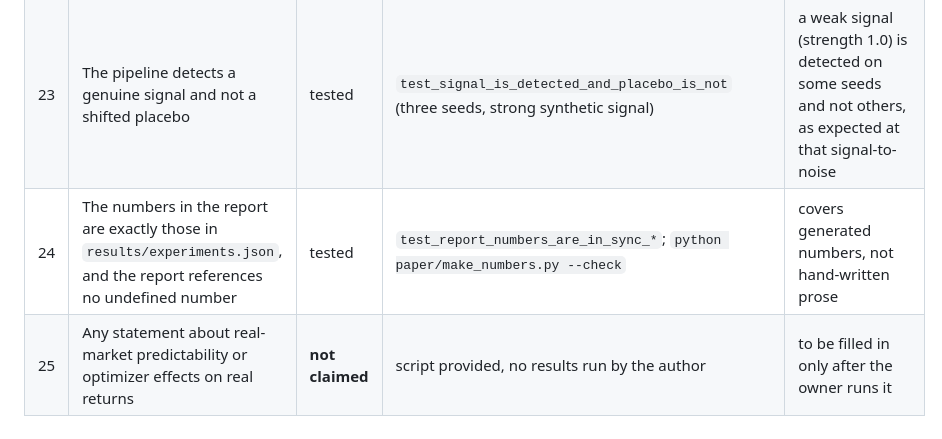
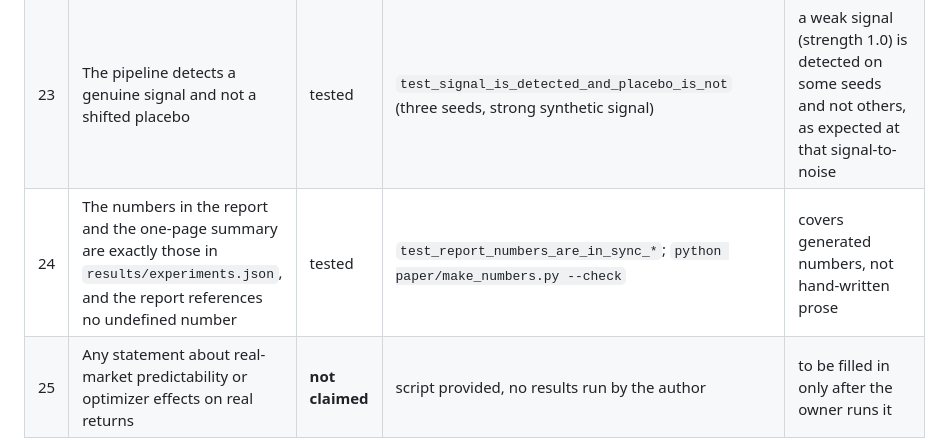
Before and after one commit to Kunal-svg-cyber/Custom-Optimizers, a Markdown page: docs/CLAIMS.md, the part around the change. Rendered like a GitHub page.

```diff
--- a/docs/CLAIMS.md
+++ b/docs/CLAIMS.md
@@ -47,7 +47,7 @@ Every substantive claim in this repository, the kind of support it has, where to
 |---|---|---|---|---|
 | 22 | The walk-forward pipeline uses no future information | tested | `test_market_features_are_causal`, `test_walk_forward_predictions_have_no_lookahead` | tests use synthetic data; the live data path (`yfinance`/CSV) is not unit-tested beyond the CSV loader |
 | 23 | The pipeline detects a genuine signal and not a shifted placebo | tested | `test_signal_is_detected_and_placebo_is_not` (three seeds, strong synthetic signal) | a weak signal (strength 1.0) is detected on some seeds and not others, as expected at that signal-to-noise |
-| 24 | The numbers in the report are exactly those in `results/experiments.json`, and the report references no undefined number | tested | `test_report_numbers_are_in_sync_*`; `python paper/make_numbers.py --check` | covers generated numbers, not hand-written prose |
+| 24 | The numbers in the report and the one-page summary are exactly those in `results/experiments.json`, and the report references no undefined number | tested | `test_report_numbers_are_in_sync_*`; `python paper/make_numbers.py --check` | covers generated numbers, not hand-written prose |
 | 25 | Any statement about real-market predictability or optimizer effects on real returns | **not claimed** | script provided, no results run by the author | to be filled in only after the owner runs it |
 
 ## Explicitly not claimed
```
Also changed, not shown: docs/REVIEWER_FAQ.md (added, +53 -0 lines).
